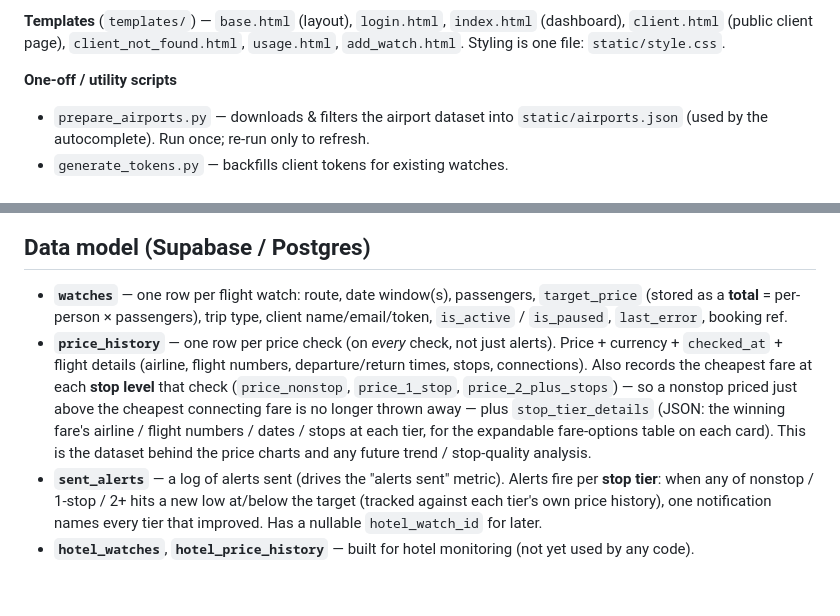
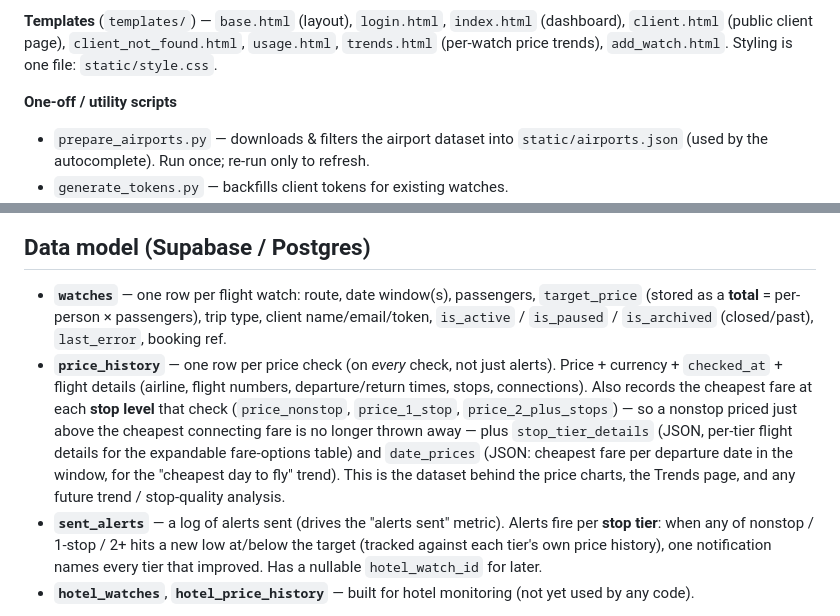
Before and after one commit to knollanna/FareWatch, a Markdown page: README.md, 2 parts joined by grey strips. GitHub-like rendering; blank space fills up the shorter version.

```diff
--- a/README.md
+++ b/README.md
@@ -62,7 +62,8 @@ FareWatch is two programs that share one database — they never call each other
 
 **Templates** (`templates/`) — `base.html` (layout), `login.html`, `index.html`
 (dashboard), `client.html` (public client page), `client_not_found.html`,
-`usage.html`, `add_watch.html`. Styling is one file: `static/style.css`.
+`usage.html`, `trends.html` (per-watch price trends), `add_watch.html`. Styling
+is one file: `static/style.css`.
 
 **One-off / utility scripts**
 - `prepare_airports.py` — downloads & filters the airport dataset into
@@ -85,16 +86,18 @@ FareWatch is two programs that share one database — they never call each other
 
 - **`watches`** — one row per flight watch: route, date window(s), passengers,
   `target_price` (stored as a **total** = per-person × passengers), trip type,
-  client name/email/token, `is_active` / `is_paused`, `last_error`, booking ref.
+  client name/email/token, `is_active` / `is_paused` / `is_archived` (closed/past),
+  `last_error`, booking ref.
 - **`price_history`** — one row per price check (on *every* check, not just
   alerts). Price + currency + `checked_at` + flight details (airline, flight
   numbers, departure/return times, stops, connections). Also records the
   cheapest fare at each **stop level** that check (`price_nonstop`,
   `price_1_stop`, `price_2_plus_stops`) — so a nonstop priced just above the
   cheapest connecting fare is no longer thrown away — plus `stop_tier_details`
-  (JSON: the winning fare's airline / flight numbers / dates / stops at each
-  tier, for the expandable fare-options table on each card). This is the dataset
-  behind the price charts and any future trend / stop-quality analysis.
+  (JSON, per-tier flight details for the expandable fare-options table) and
+  `date_prices` (JSON: cheapest fare per departure date in the window, for the
+  "cheapest day to fly" trend). This is the dataset behind the price charts, the
+  Trends page, and any future trend / stop-quality analysis.
 - **`sent_alerts`** — a log of alerts sent (drives the "alerts sent" metric).
   Alerts fire per **stop tier**: when any of nonstop / 1-stop / 2+ hits a new low
   at/below the target (tracked against each tier's own price history), one
```
Also changed, not shown: docs/product-overview.md (+13 -6 lines).
